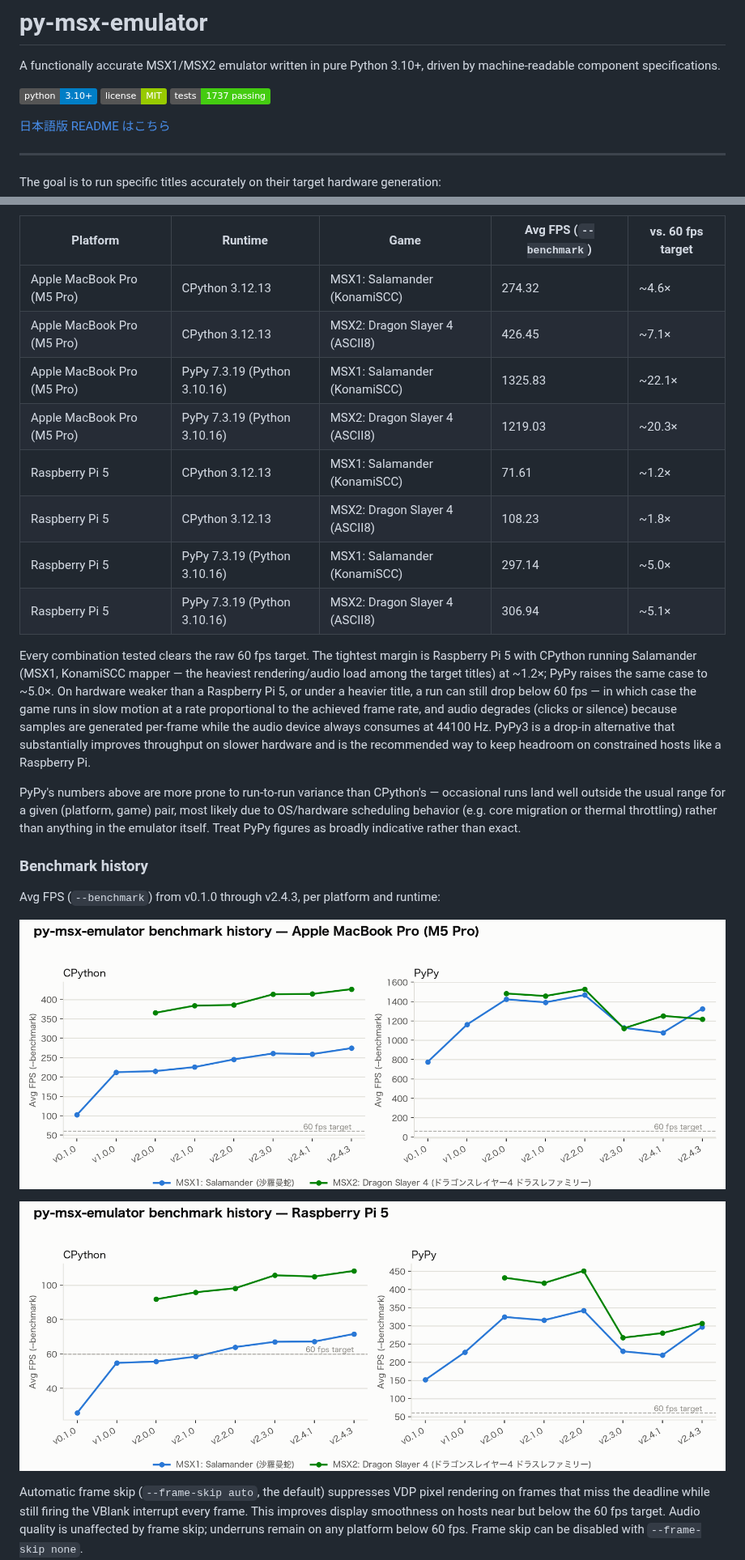
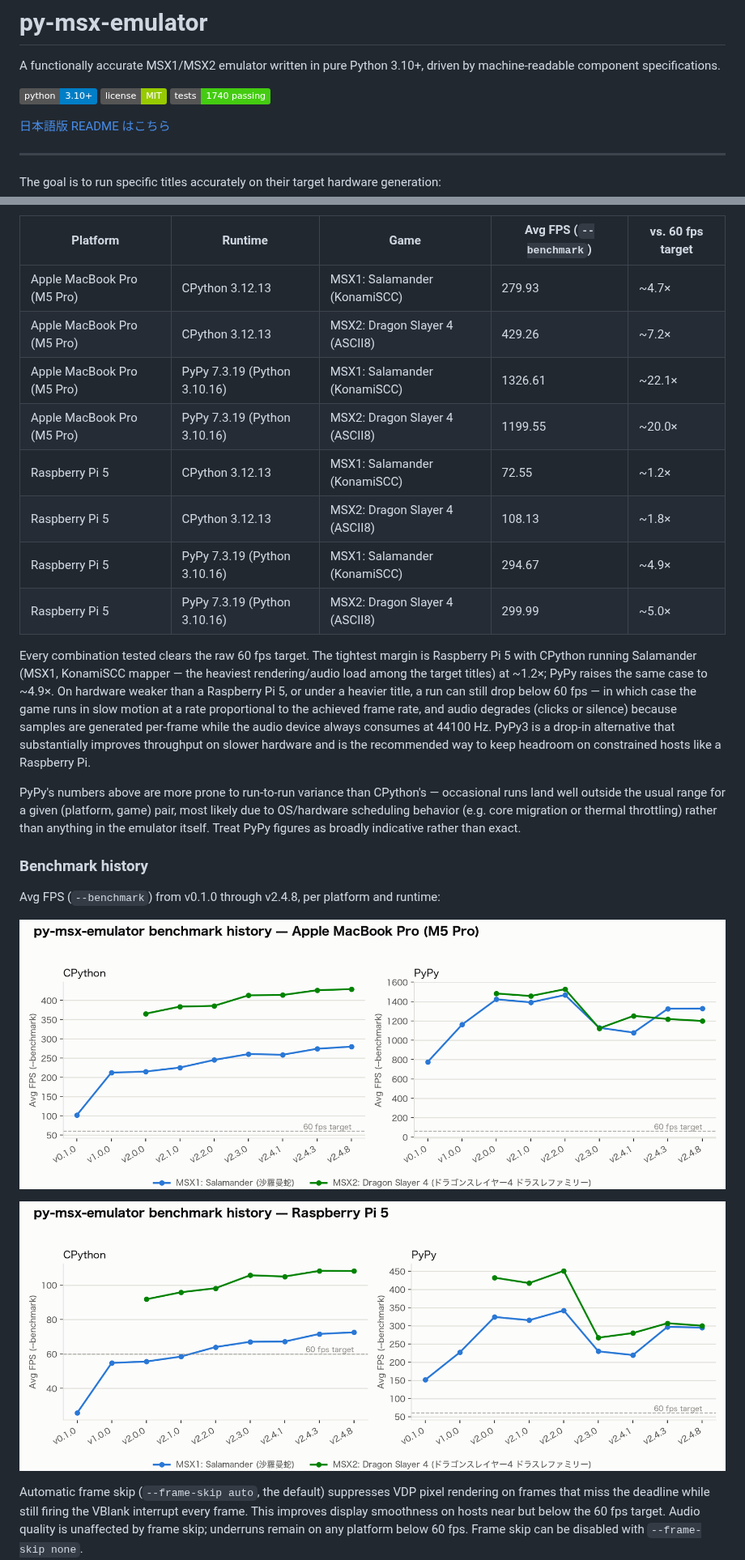
Before and after one commit to SangatsuUsagi/py-msx-emulator, a Markdown page: README.md, 2 parts joined by grey strips. Shown at 81% size. Rendered like a GitHub page; pictures changed too: assets/bench-history-m5pro.png, assets/bench-history-rpi5.png; badges without logos.

```diff
--- a/README.md
+++ b/README.md
@@ -5,7 +5,7 @@ by machine-readable component specifications.
 
 ![Python](https://img.shields.io/badge/python-3.10%2B-blue)
 ![License](https://img.shields.io/badge/license-MIT-green)
-![Tests](https://img.shields.io/badge/tests-1737%20passing-brightgreen)
+![Tests](https://img.shields.io/badge/tests-1740%20passing-brightgreen)
 
 [日本語版 README はこちら](README_ja.md)
 
@@ -351,19 +351,19 @@ score.
 
 | Platform | Runtime | Game | Avg FPS (`--benchmark`) | vs. 60 fps target |
 | --- | --- | --- | --- | --- |
-| Apple MacBook Pro (M5 Pro) | CPython 3.12.13 | MSX1: Salamander (KonamiSCC) | 274.32 | ~4.6× |
-| Apple MacBook Pro (M5 Pro) | CPython 3.12.13 | MSX2: Dragon Slayer 4 (ASCII8) | 426.45 | ~7.1× |
-| Apple MacBook Pro (M5 Pro) | PyPy 7.3.19 (Python 3.10.16) | MSX1: Salamander (KonamiSCC) | 1325.83 | ~22.1× |
-| Apple MacBook Pro (M5 Pro) | PyPy 7.3.19 (Python 3.10.16) | MSX2: Dragon Slayer 4 (ASCII8) | 1219.03 | ~20.3× |
-| Raspberry Pi 5 | CPython 3.12.13 | MSX1: Salamander (KonamiSCC) | 71.61 | ~1.2× |
-| Raspberry Pi 5 | CPython 3.12.13 | MSX2: Dragon Slayer 4 (ASCII8) | 108.23 | ~1.8× |
-| Raspberry Pi 5 | PyPy 7.3.19 (Python 3.10.16) | MSX1: Salamander (KonamiSCC) | 297.14 | ~5.0× |
-| Raspberry Pi 5 | PyPy 7.3.19 (Python 3.10.16) | MSX2: Dragon Slayer 4 (ASCII8) | 306.94 | ~5.1× |
+| Apple MacBook Pro (M5 Pro) | CPython 3.12.13 | MSX1: Salamander (KonamiSCC) | 279.93 | ~4.7× |
+| Apple MacBook Pro (M5 Pro) | CPython 3.12.13 | MSX2: Dragon Slayer 4 (ASCII8) | 429.26 | ~7.2× |
+| Apple MacBook Pro (M5 Pro) | PyPy 7.3.19 (Python 3.10.16) | MSX1: Salamander (KonamiSCC) | 1326.61 | ~22.1× |
+| Apple MacBook Pro (M5 Pro) | PyPy 7.3.19 (Python 3.10.16) | MSX2: Dragon Slayer 4 (ASCII8) | 1199.55 | ~20.0× |
+| Raspberry Pi 5 | CPython 3.12.13 | MSX1: Salamander (KonamiSCC) | 72.55 | ~1.2× |
+| Raspberry Pi 5 | CPython 3.12.13 | MSX2: Dragon Slayer 4 (ASCII8) | 108.13 | ~1.8× |
+| Raspberry Pi 5 | PyPy 7.3.19 (Python 3.10.16) | MSX1: Salamander (KonamiSCC) | 294.67 | ~4.9× |
+| Raspberry Pi 5 | PyPy 7.3.19 (Python 3.10.16) | MSX2: Dragon Slayer 4 (ASCII8) | 299.99 | ~5.0× |
 
 Every combination tested clears the raw 60 fps target. The tightest margin is
 Raspberry Pi 5 with CPython running Salamander (MSX1, KonamiSCC mapper — the
 heaviest rendering/audio load among the target titles) at ~1.2×; PyPy raises the
-same case to ~5.0×. On hardware weaker than a Raspberry Pi 5, or under a heavier
+same case to ~4.9×. On hardware weaker than a Raspberry Pi 5, or under a heavier
 title, a run can still drop below 60 fps — in which case the game runs in slow
 motion at a rate proportional to the achieved frame rate, and audio degrades
 (clicks or silence) because samples are generated per-frame while the audio
@@ -379,7 +379,7 @@ PyPy figures as broadly indicative rather than exact.
 
 ### Benchmark history
 
-Avg FPS (`--benchmark`) from v0.1.0 through v2.4.3, per platform and runtime:
+Avg FPS (`--benchmark`) from v0.1.0 through v2.4.8, per platform and runtime:
 
 ![Benchmark history on Apple MacBook Pro (M5 Pro)](assets/bench-history-m5pro.png)
 
```
Also changed, not shown: other parts of README.md (+3 -2 lines), README_ja.md (+14 -13 lines), 1 other file.
